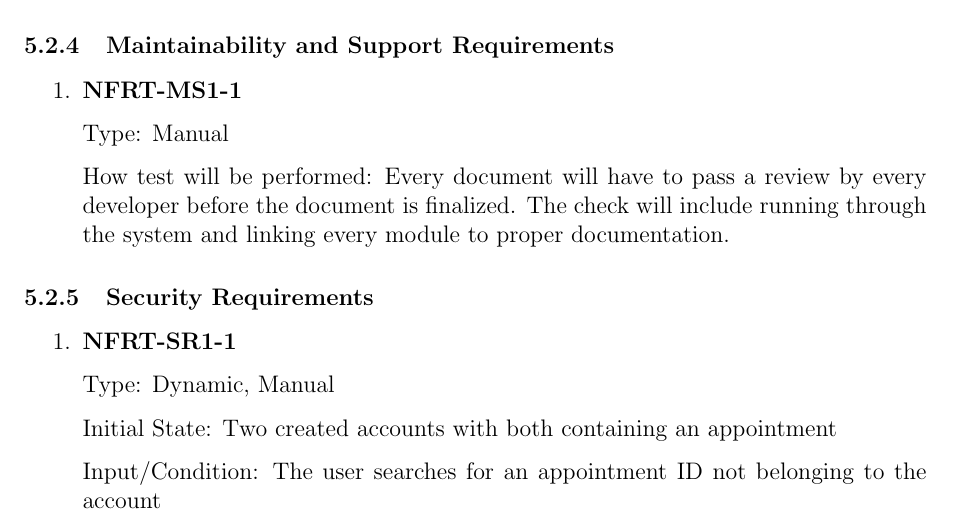
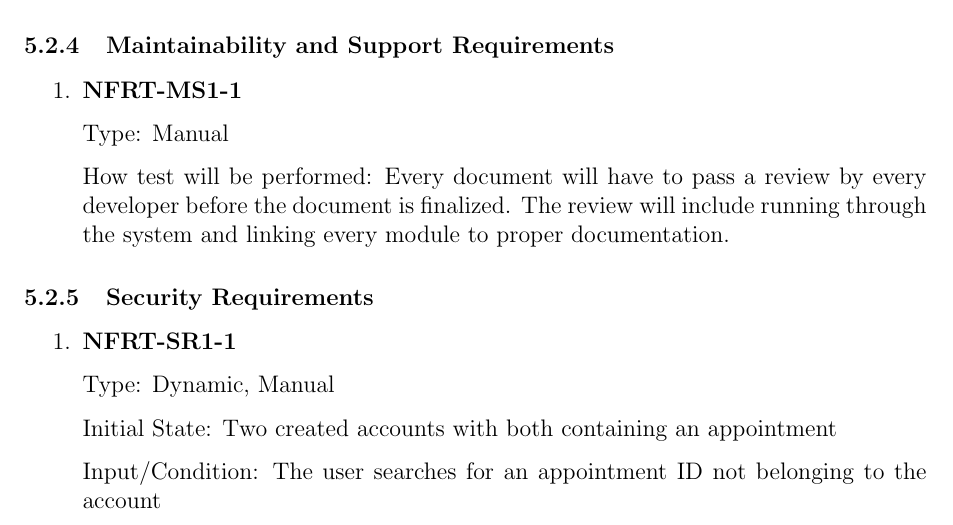
Before and after one commit to arkinmodi/project-sayyara, a LaTeX document (docs/VnVPlan/VnVPlan.tex): part of page 26 of 31, cut so that both start at the same text. Compiled offline with pdfLaTeX.

Commit message:
Update docs/VnVPlan/VnVPlan.tex
Co-authored-by: Leon So <34189743+LeonSo7@users.noreply.github.com>

```diff
--- a/docs/VnVPlan/VnVPlan.tex
+++ b/docs/VnVPlan/VnVPlan.tex
@@ -1261,7 +1261,7 @@ This section will contain tests covering the ``Employee Profile'' requirements d
 	      Type: Manual
 
 	      How test will be performed: Every document will have to pass a review by every developer before the
-	      document is finalized. The check will include running through the system and linking every module
+	      document is finalized. The review will include running through the system and linking every module
 	      to proper documentation.
 
 \end{enumerate}
```
